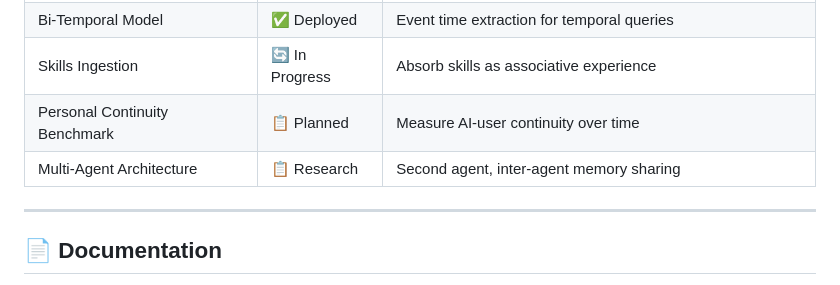
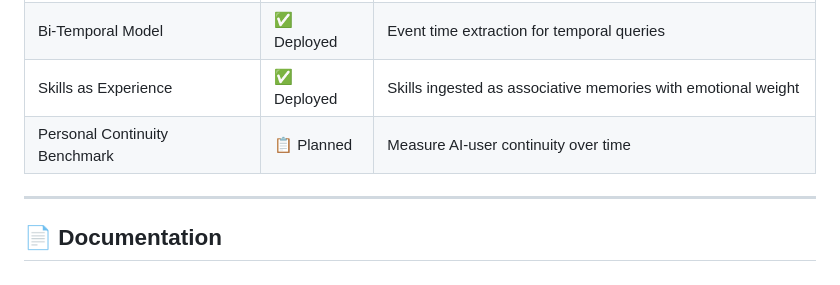
Before and after one commit to artemMprokhorov/hippograph-pro, a Markdown page: README.md, the part around the change. Rendered like a GitHub page.

```diff
--- a/README.md
+++ b/README.md
@@ -224,9 +224,8 @@ For remote access via ngrok, see [MCP_CONNECTION.md](MCP_CONNECTION.md).
 | Note Versioning | ✅ Deployed | 5-version history per note |
 | RRF Fusion | ✅ Deployed | Alternative to weighted blend |
 | Bi-Temporal Model | ✅ Deployed | Event time extraction for temporal queries |
-| Skills Ingestion | 🔄 In Progress | Absorb skills as associative experience |
+| Skills as Experience | ✅ Deployed | Skills ingested as associative memories with emotional weight |
 | Personal Continuity Benchmark | 📋 Planned | Measure AI-user continuity over time |
-| Multi-Agent Architecture | 📋 Research | Second agent, inter-agent memory sharing |
 
 ---
 
```
